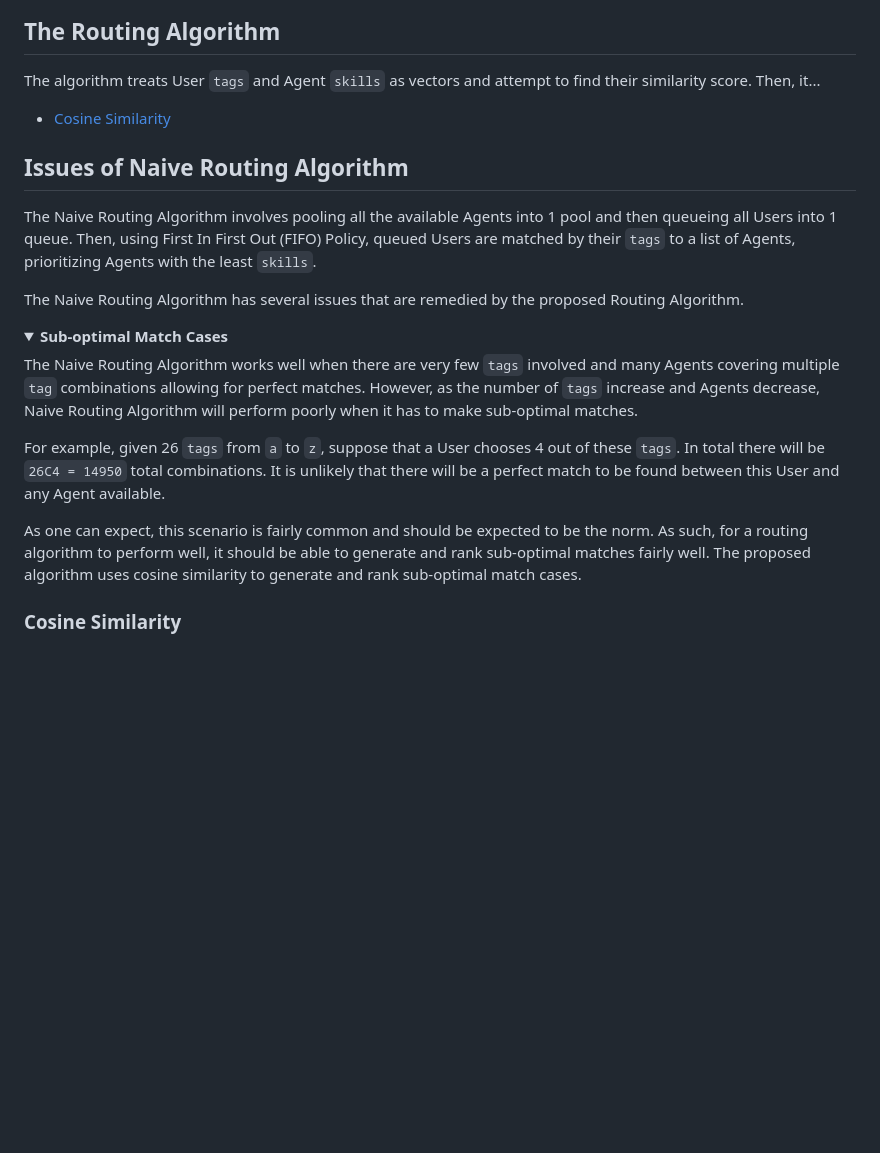
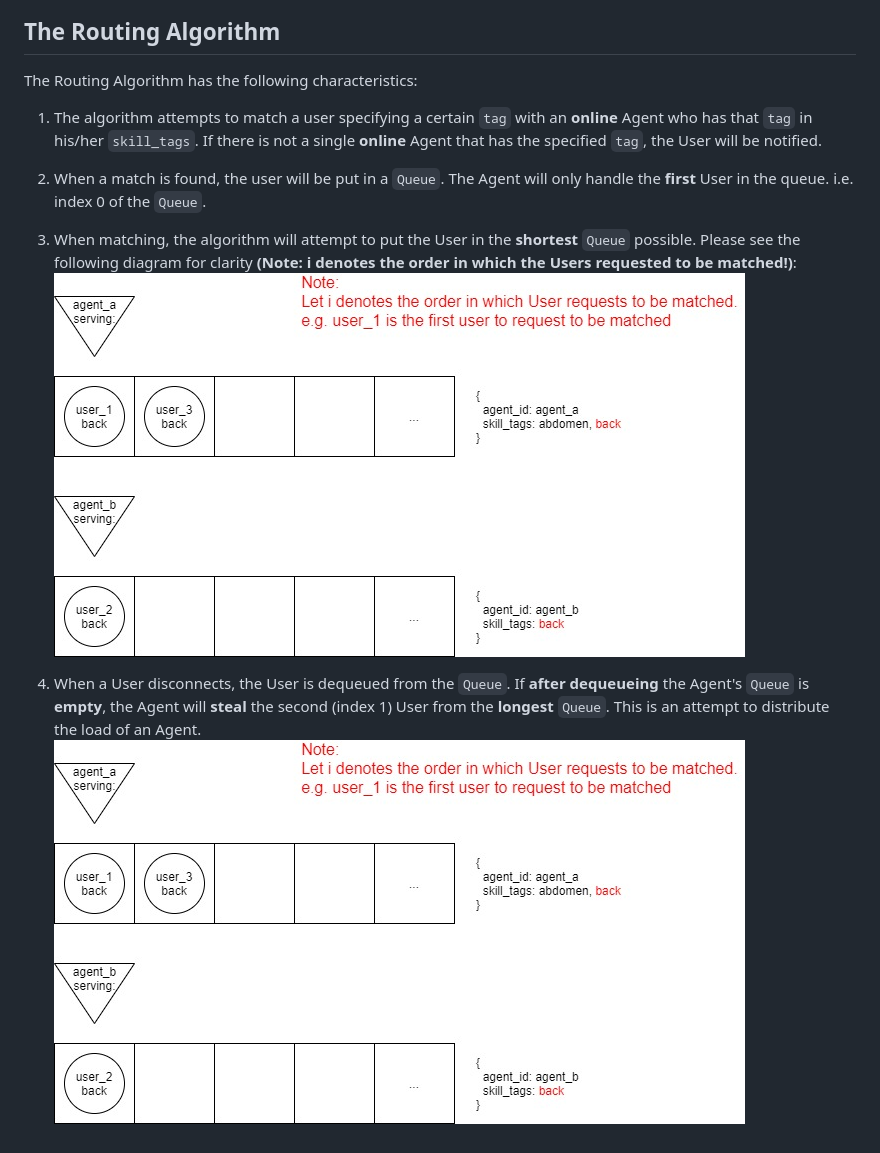
Before and after one commit to calvinyusno2359/MatchMakingAlgorithm, a Markdown page: README.md, the part around the change printed below. Rendered like a GitHub page; pictures changed too: images/mme_algorithm.jpg (added); folded sections open; blank space fills up the shorter version.

Commit message:
fixed Routing Algo readme

```diff
--- a/README.md
+++ b/README.md
@@ -37,25 +36,11 @@ The following image summarizes the seven-step process:
 ![Overview Image](/images/overview.jpg)
 
 ## The Routing Algorithm
-The algorithm treats User `tags` and Agent `skills` as vectors and attempt to find their similarity score. Then, it...
-- [Cosine Similarity](#Cosine-Similarity)
+The Routing Algorithm has the following characteristics:
+1. The algorithm attempts to match a user specifying a certain `tag` with an **online** Agent who has that `tag` in his/her `skill_tags`. If there is not a single **online** Agent that has the specified `tag`, the User will be notified.
+2. When a match is found, the user will be put in a `Queue`. The Agent will only handle the **first** User in the queue. i.e. index 0 of the `Queue`.
+3. When matching, the algorithm will attempt to put the User in the **shortest** `Queue` possible. Please see the following diagram for clarity **(Note: i denotes the order in which the Users requested to be matched!)**:
+![MME Algorithm Image](/images/mme_algorithm.jpg)
 
-## Issues of Naive Routing Algorithm
-The Naive Routing Algorithm involves pooling all the available Agents into 1 pool and then queueing all Users into 1 queue. Then, using First In First Out (FIFO) Policy, queued Users are matched by their `tags` to a list of Agents, prioritizing Agents with the least `skills`.
-
-The Naive Routing Algorithm has several issues that are remedied by the proposed Routing Algorithm.
-
-<details>
-<summary><b>Sub-optimal Match Cases</b></summary>
-
-The Naive Routing Algorithm works well when there are very few `tags` involved and many Agents covering multiple `tag` combinations allowing for perfect matches. However, as the number of `tags` increase and Agents decrease, Naive Routing Algorithm will perform poorly when it has to make sub-optimal matches.
-
-For example, given 26 `tags` from `a` to `z`, suppose that a User chooses 4 out of these `tags`. In total there will be `26C4 = 14950` total combinations. It is unlikely that there will be a perfect match to be found between this User and any Agent available.
-
-As one can expect, this scenario is fairly common and should be expected to be the norm. As such, for a routing algorithm to perform well, it should be able to generate and rank sub-optimal matches fairly well. The proposed algorithm uses cosine similarity to generate and rank sub-optimal match cases.
-
-### Cosine Similarity
-
-
-
-</details>
+4. When a User disconnects, the User is dequeued from the `Queue`. If **after dequeueing** the Agent's `Queue` is **empty**, the Agent will **steal** the second (index 1) User from the **longest** `Queue`. This is an attempt to distribute the load of an Agent.
+![MME Algorithm Image](/images/mme_algorithm.jpg)
```
Also changed, not shown: other parts of README.md (+5 -6 lines).
